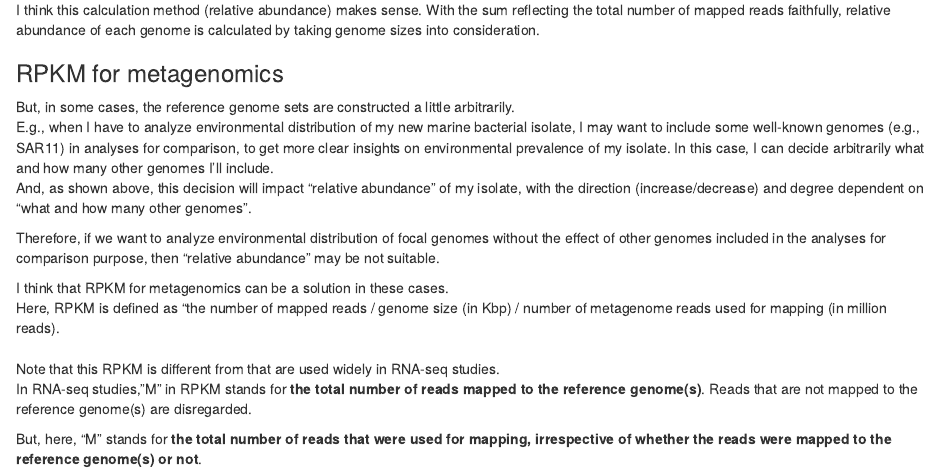
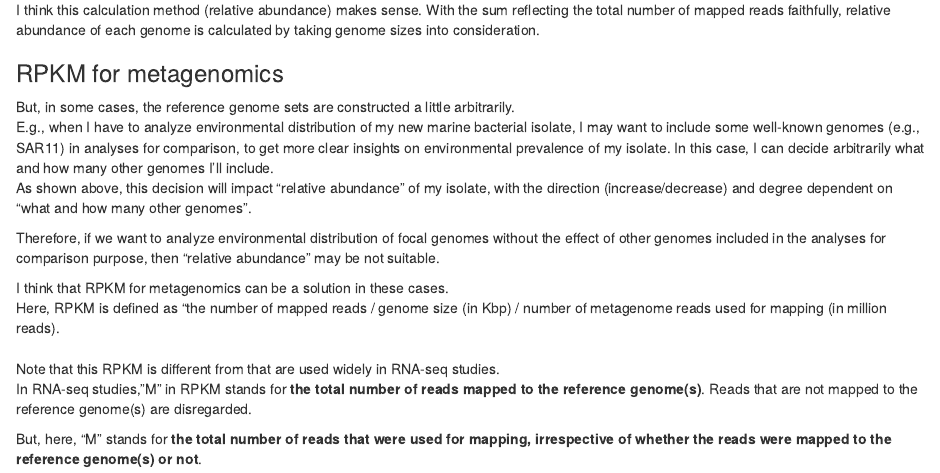
Before and after one commit to ilnamkang/CoverM_test, an R Markdown document (CoverM_Test.Rmd): the page in a window 1100 px wide, from 4850 px down. Rendered offline with R 4.5, knitr and Pandoc, with nearby package versions.

Commit message:
Update CoverM_Test.Rmd

```diff
--- a/CoverM_Test.Rmd
+++ b/CoverM_Test.Rmd
@@ -171,7 +171,7 @@ I think this calculation method (relative abundance) makes sense. With the sum r
 ### RPKM for metagenomics
 But, in some cases, the reference genome sets are constructed a little arbitrarily.\
 E.g., when I have to analyze environmental distribution of my new marine bacterial isolate, I may want to include some well-known genomes (e.g., SAR11) in analyses for comparison, to get more clear insights on environmental prevalence of my isolate. In this case, I can decide arbitrarily what and how many other genomes I'll include.\
-And, as shown above, this decision will impact "relative abundance" of my isolate, with the direction (increase/decrease) and degree dependent on "what and how many other genomes".
+As shown above, this decision will impact "relative abundance" of my isolate, with the direction (increase/decrease) and degree dependent on "what and how many other genomes".
 
 Therefore, if we want to analyze environmental distribution of focal genomes without the effect of other genomes included in the analyses for comparison purpose, then "relative abundance" may be not suitable.\
 
```
